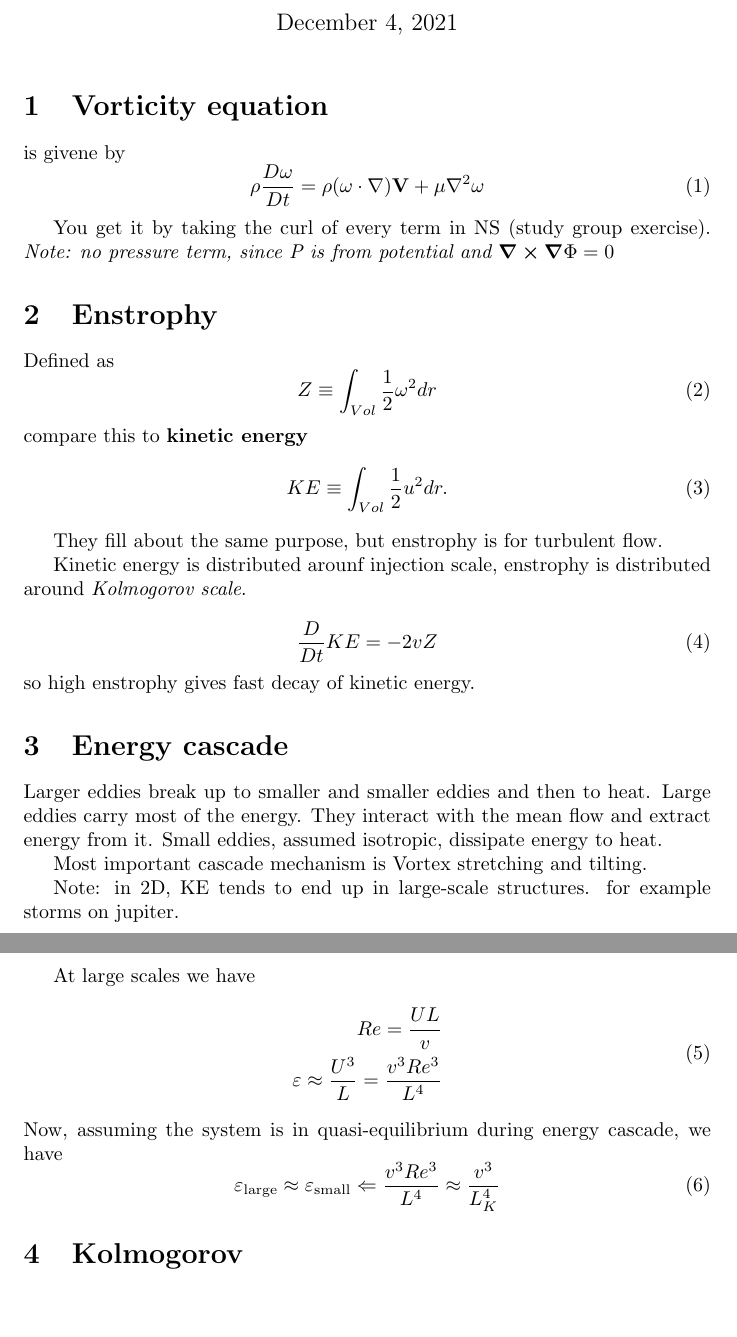
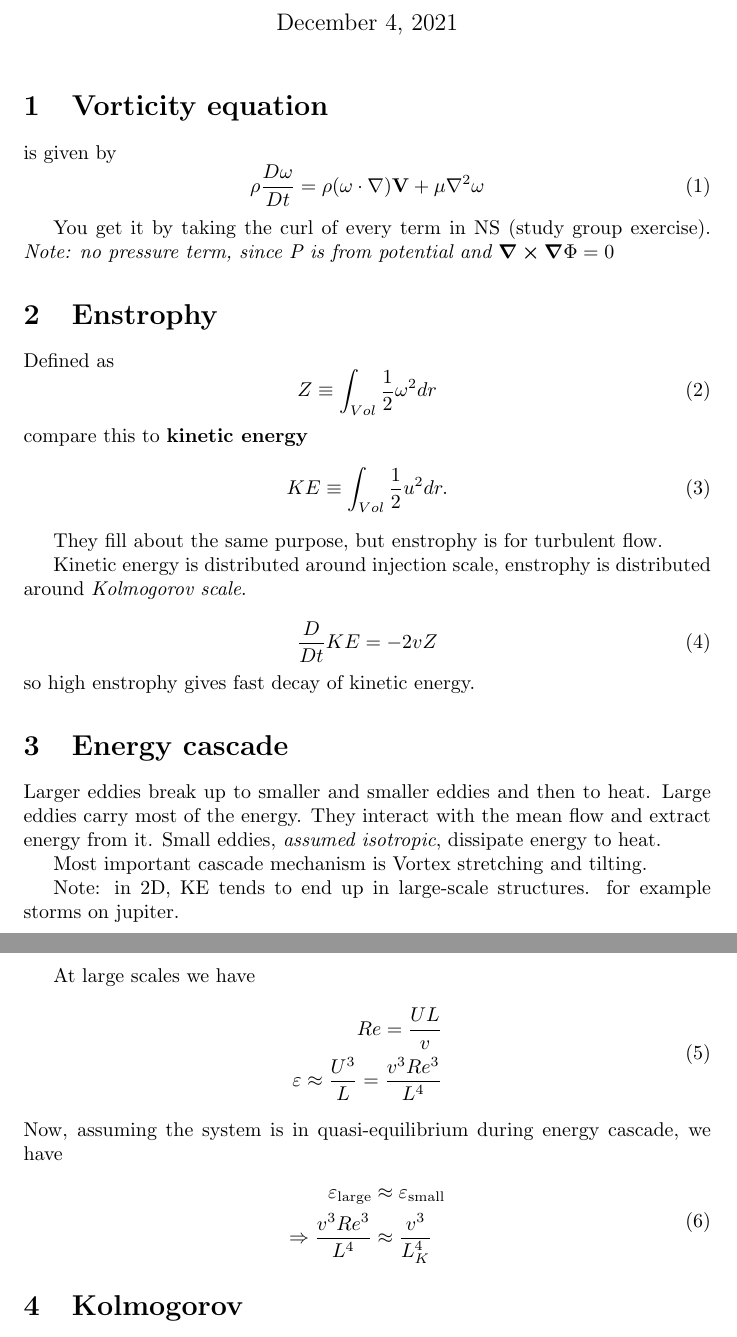
Before and after one commit to ramakantgadhewal/CFD-COMSOL, a LaTeX problem sheet (CFD/examprep/concepts.tex): two parts of pages 1 and 2 of 4, joined at a grey line, cut so that both start at the same text, the shorter picture padded with empty space. Compiled offline with pdfLaTeX.

Commit message:
Small changes to examprep

```diff
--- a/CFD/examprep/concepts.tex
+++ b/CFD/examprep/concepts.tex
@@ -17,7 +17,7 @@
 \begin{document}
 \maketitle
 \section{Vorticity equation}
-is givene by
+is given by
 \begin{equation}
 	\rho \frac{D\vec \omega}{Dt} = \rho(\vec\omega \cdot \nabla)\vec V + \mu \nabla ^{2}\vec \omega
 \end{equation}
@@ -40,7 +40,7 @@ compare this to
 
 They fill about the same purpose, but enstrophy is for turbulent flow.
 
-Kinetic energy is distributed arounf injection scale, enstrophy is distributed around \textit{Kolmogorov scale}.
+Kinetic energy is distributed around injection scale, enstrophy is distributed around \textit{Kolmogorov scale}.
 
 \begin{equation}
 	\frac{D}{Dt}KE = -2vZ
@@ -49,7 +49,7 @@ so high enstrophy gives fast decay of kinetic energy.
 
 
 \section{Energy cascade}
-Larger eddies break up to smaller and smaller eddies and then to heat. Large eddies carry most of the energy. They interact with the mean flow and extract energy from it. Small eddies, assumed isotropic, dissipate energy to heat.
+Larger eddies break up to smaller and smaller eddies and then to heat. Large eddies carry most of the energy. They interact with the mean flow and extract energy from it. Small eddies, \textit{assumed isotropic}, dissipate energy to heat.
 
 Most important cascade mechanism is Vortex stretching and tilting.
 
@@ -65,8 +65,10 @@ At large scales we have
 \end{equation}
 Now, assuming the system is in quasi-equilibrium during energy cascade, we have
 \begin{equation}
-	\epsilon_{\text{large}}\approx\epsilon_{\text{small}}\\\Leftarrow
-	\frac{v^{3}Re^{3}}{L^{4}}\approx \frac{v^{3}}{L_{K}^{4}}
+	\begin{split}
+		\epsilon_{\text{large}}&\approx\epsilon_{\text{small}}\\\Rightarrow
+	\frac{v^{3}Re^{3}}{L^{4}}&\approx \frac{v^{3}}{L_{K}^{4}}
+	\end{split}
 \end{equation}
 
 
```
Also changed, not shown: CFD/examprep/concepts.pdf, CFD/examprep/concepts.tex (2 more changed lines), 3 other files.
